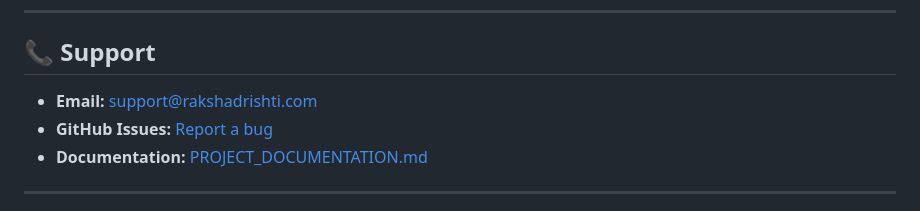
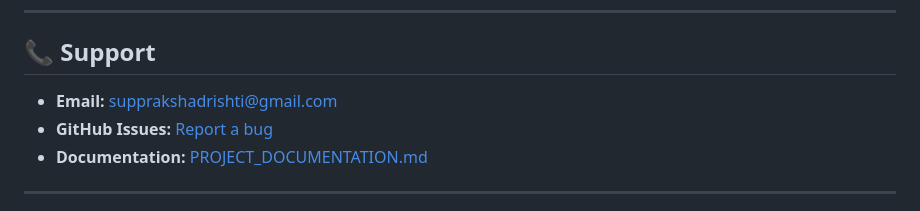
Before and after one commit to Prad2004eep/RakshaDrishti, a Markdown page: README.md, the part around the change. Rendered like a GitHub page.

Commit message:
Update support email address in README

```diff
--- a/README.md
+++ b/README.md
@@ -242,7 +242,7 @@ This project is licensed under the MIT License.
 
 ## 📞 Support
 
-- **Email:** support@rakshadrishti.com
+- **Email:** supprakshadrishti@gmail.com
 - **GitHub Issues:** [Report a bug](https://github.com/yourusername/RakshaDrishti/issues)
 - **Documentation:** [PROJECT_DOCUMENTATION.md](PROJECT_DOCUMENTATION.md)
 
```
